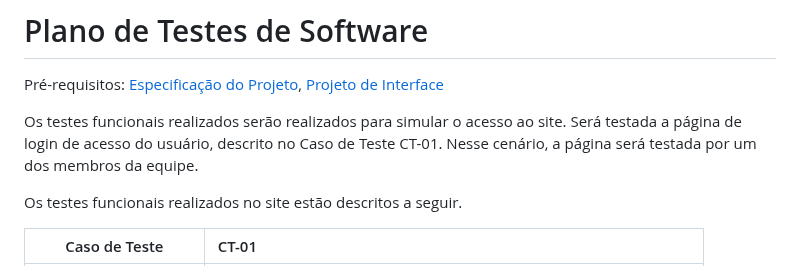
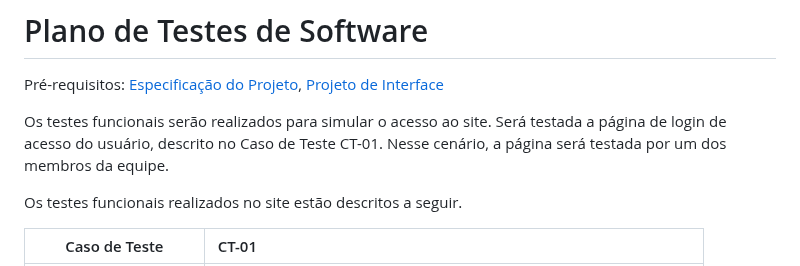
Before and after one commit to ICEI-PUC-Minas-PMV-SInt/pmv-sint-2024-1-e3-proj-back-t1-time-1, a Markdown page: docs/08-Plano de Testes de Software.md, the part around the change. Rendered like a GitHub page.

Commit message:
Update 08-Plano de Testes de Software.md
Elaboração e execução do plano de teste de software com base na utilização do sistema. (Correções)

```diff
--- a/docs/08-Plano de Testes de Software.md
+++ b/docs/08-Plano de Testes de Software.md
@@ -2,7 +2,7 @@
 
 <span style="color:red">Pré-requisitos: <a href="2-Especificação do Projeto.md"> Especificação do Projeto</a></span>, <a href="3-Projeto de Interface.md"> Projeto de Interface</a>
 
-Os testes funcionais realizados serão realizados para simular o acesso ao site. Será testada a página de login de acesso do usuário, descrito no Caso de Teste CT-01. Nesse cenário, a página será testada por um dos membros da equipe.
+Os testes funcionais serão realizados para simular o acesso ao site. Será testada a página de login de acesso do usuário, descrito no Caso de Teste CT-01. Nesse cenário, a página será testada por um dos membros da equipe.
 
 Os testes funcionais realizados no site estão descritos a seguir.
 
```
